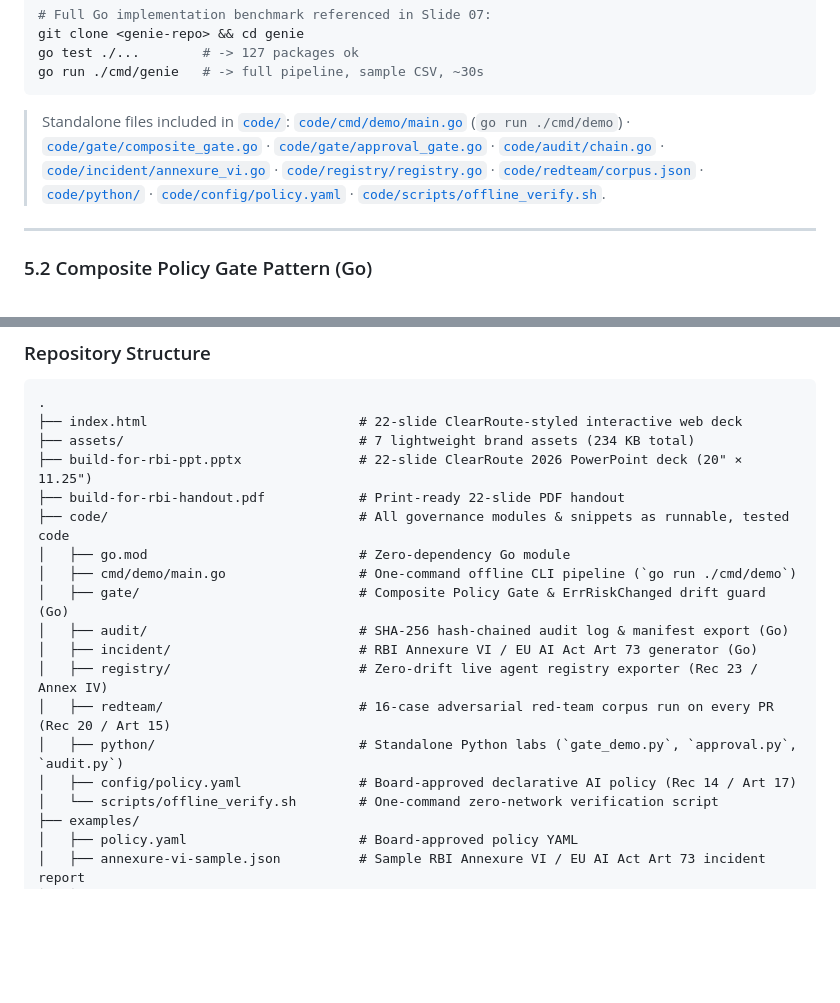
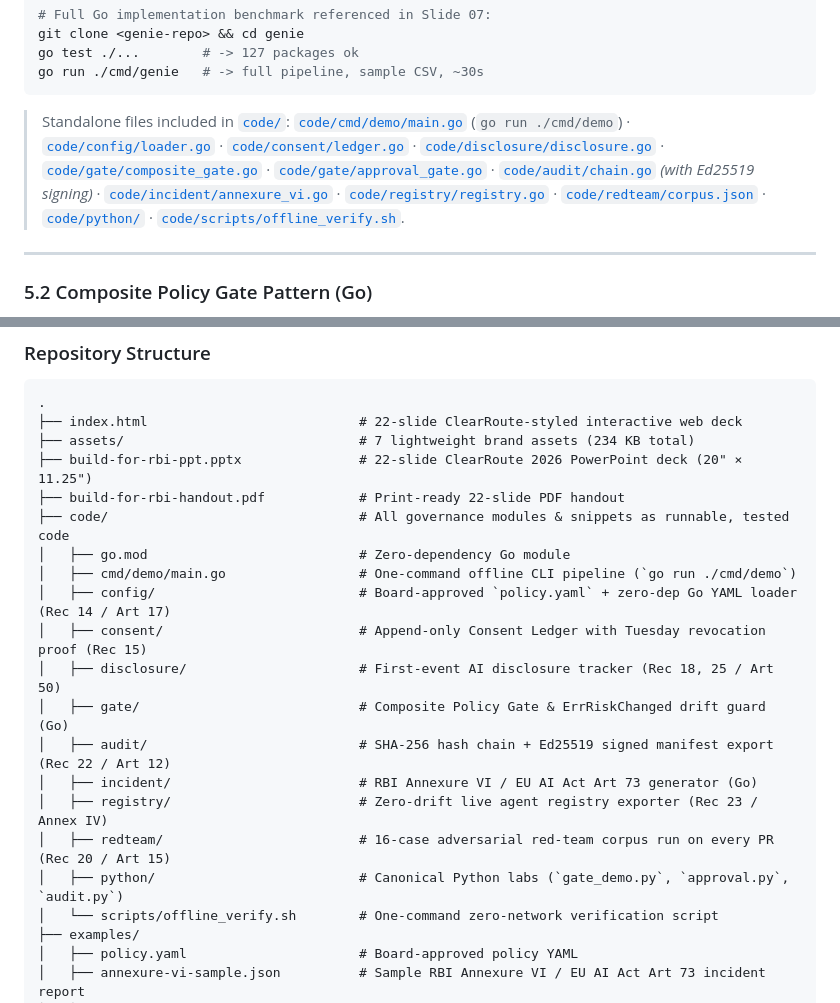
Before and after one commit to PratikDhanave/Build-For-RBI-Inherit-The-EU-AI-Act, a Markdown page: README.md, 2 parts joined by grey strips. Drawn GitHub-style; blank space fills up the shorter version.

Commit message:
Add live YAML policy loader, append-only consent ledger, Art 50 disclosure, Ed25519 manifest signing, Slide 22 QR codes, and deduplicate labs

````diff
--- a/README.md
+++ b/README.md
@@ -289,7 +289,7 @@ go test ./...        # -> 127 packages ok
 go run ./cmd/genie   # -> full pipeline, sample CSV, ~30s
 ```
 
-> Standalone files included in [`code/`](./code): [`code/cmd/demo/main.go`](./code/cmd/demo/main.go) (`go run ./cmd/demo`) · [`code/gate/composite_gate.go`](./code/gate/composite_gate.go) · [`code/gate/approval_gate.go`](./code/gate/approval_gate.go) · [`code/audit/chain.go`](./code/audit/chain.go) · [`code/incident/annexure_vi.go`](./code/incident/annexure_vi.go) · [`code/registry/registry.go`](./code/registry/registry.go) · [`code/redteam/corpus.json`](./code/redteam/corpus.json) · [`code/python/`](./code/python) · [`code/config/policy.yaml`](./code/config/policy.yaml) · [`code/scripts/offline_verify.sh`](./code/scripts/offline_verify.sh).
+> Standalone files included in [`code/`](./code): [`code/cmd/demo/main.go`](./code/cmd/demo/main.go) (`go run ./cmd/demo`) · [`code/config/loader.go`](./code/config/loader.go) · [`code/consent/ledger.go`](./code/consent/ledger.go) · [`code/disclosure/disclosure.go`](./code/disclosure/disclosure.go) · [`code/gate/composite_gate.go`](./code/gate/composite_gate.go) · [`code/gate/approval_gate.go`](./code/gate/approval_gate.go) · [`code/audit/chain.go`](./code/audit/chain.go) *(with Ed25519 signing)* · [`code/incident/annexure_vi.go`](./code/incident/annexure_vi.go) · [`code/registry/registry.go`](./code/registry/registry.go) · [`code/redteam/corpus.json`](./code/redteam/corpus.json) · [`code/python/`](./code/python) · [`code/scripts/offline_verify.sh`](./code/scripts/offline_verify.sh).
 
 ---
 
@@ -671,13 +671,15 @@ Under the EU AI Act, you can accidentally move your customer from **deployer** t
 ├── code/                                # All governance modules & snippets as runnable, tested code
 │   ├── go.mod                           # Zero-dependency Go module
 │   ├── cmd/demo/main.go                 # One-command offline CLI pipeline (`go run ./cmd/demo`)
+│   ├── config/                          # Board-approved `policy.yaml` + zero-dep Go YAML loader (Rec 14 / Art 17)
+│   ├── consent/                         # Append-only Consent Ledger with Tuesday revocation proof (Rec 15)
+│   ├── disclosure/                      # First-event AI disclosure tracker (Rec 18, 25 / Art 50)
 │   ├── gate/                            # Composite Policy Gate & ErrRiskChanged drift guard (Go)
-│   ├── audit/                           # SHA-256 hash-chained audit log & manifest export (Go)
+│   ├── audit/                           # SHA-256 hash chain + Ed25519 signed manifest export (Rec 22 / Art 12)
 │   ├── incident/                        # RBI Annexure VI / EU AI Act Art 73 generator (Go)
 │   ├── registry/                        # Zero-drift live agent registry exporter (Rec 23 / Annex IV)
 │   ├── redteam/                         # 16-case adversarial red-team corpus run on every PR (Rec 20 / Art 15)
-│   ├── python/                          # Standalone Python labs (`gate_demo.py`, `approval.py`, `audit.py`)
-│   ├── config/policy.yaml               # Board-approved declarative AI policy (Rec 14 / Art 17)
+│   ├── python/                          # Canonical Python labs (`gate_demo.py`, `approval.py`, `audit.py`)
 │   └── scripts/offline_verify.sh        # One-command zero-network verification script
 ├── examples/
 │   ├── policy.yaml                      # Board-approved policy YAML
````
Also changed, not shown: docs/RBI-FREE-AI-17-MATRIX.md (+4 -4 lines), assets/qr-live-deck.png (added), assets/qr-repo.png (added), 16 other files.
